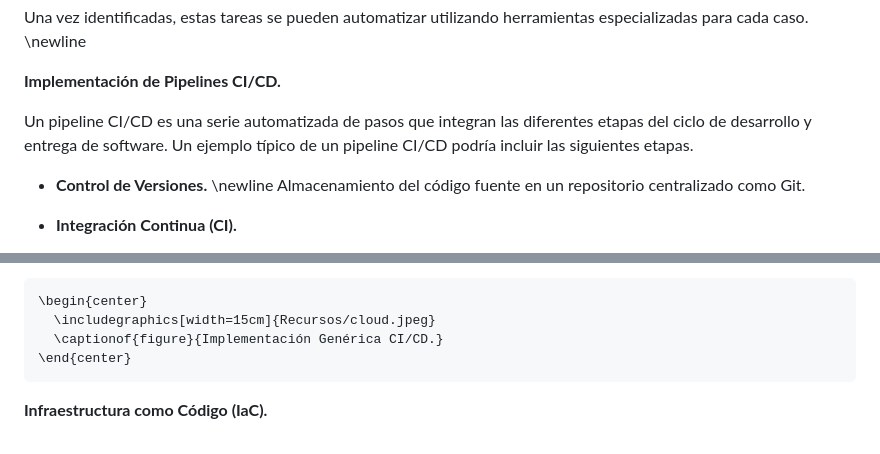
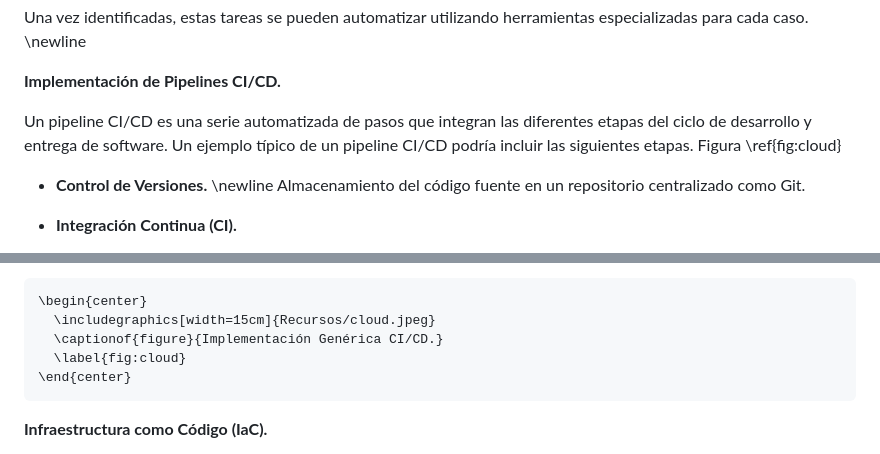
Before and after one commit to marceyuli/Monografia, a Markdown page: Monografia-Final-Poni/Partes/EstrategiaIntegral.md, 2 parts joined by grey strips. Rendered like a GitHub page.

Commit message:
figura agregada

````diff
--- a/Monografia-Final-Poni/Partes/EstrategiaIntegral.md
+++ b/Monografia-Final-Poni/Partes/EstrategiaIntegral.md
@@ -105,7 +105,7 @@ Una vez identificadas, estas tareas se pueden automatizar utilizando herramienta
 
 **Implementación de Pipelines CI/CD.**
 
-Un pipeline CI/CD es una serie automatizada de pasos que integran las diferentes etapas del ciclo de desarrollo y entrega de software. Un ejemplo típico de un pipeline CI/CD podría incluir las siguientes etapas.
+Un pipeline CI/CD es una serie automatizada de pasos que integran las diferentes etapas del ciclo de desarrollo y entrega de software. Un ejemplo típico de un pipeline CI/CD podría incluir las siguientes etapas. Figura \ref{fig:cloud}
 
 - **Control de Versiones.** \newline
   Almacenamiento del código fuente en un repositorio centralizado como Git.
@@ -124,6 +124,7 @@ Un pipeline CI/CD es una serie automatizada de pasos que integran las diferentes
 \begin{center}
   \includegraphics[width=15cm]{Recursos/cloud.jpeg}
   \captionof{figure}{Implementación Genérica CI/CD.}
+  \label{fig:cloud}
 \end{center}
 ```
 
````
